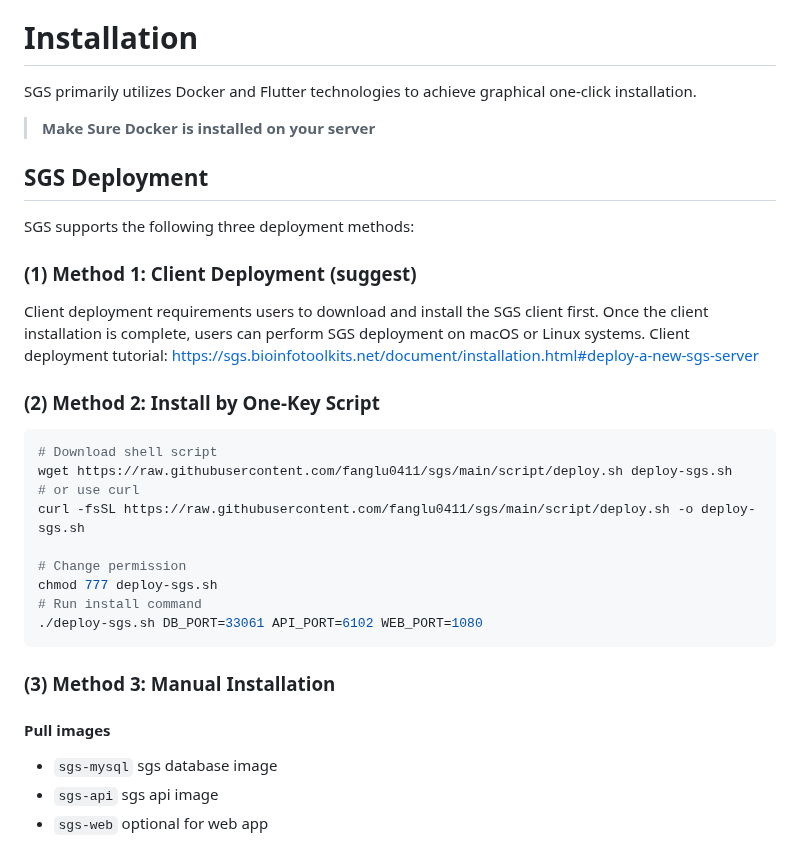
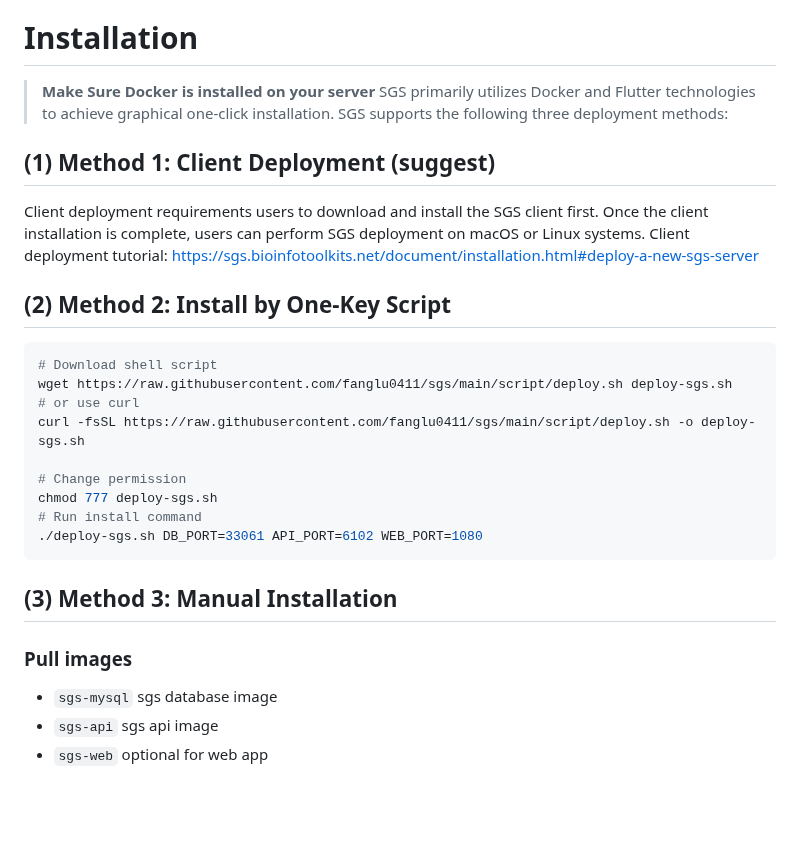
Before and after one commit to fanglu0411/sgs, a Markdown page: README.md, the part around one of its changes. Rendered like a GitHub page; blank space fills up the shorter version.

````diff
--- a/README.md
+++ b/README.md
@@ -16,17 +16,14 @@ The github of SgsAnnData can be access by the following links:
 
 
 # Installation
-SGS primarily utilizes Docker and Flutter technologies to achieve graphical one-click installation.
+> **Make Sure Docker is installed on your server**
+SGS primarily utilizes Docker and Flutter technologies to achieve graphical one-click installation. SGS supports the following three deployment methods:
 
-> **Make Sure Docker is installed on your server**
-
-## SGS Deployment
-SGS supports the following three deployment methods:
-### (1) Method 1: Client Deployment (**suggest**)
+## (1) Method 1: Client Deployment (**suggest**)
 Client deployment requirements users  to download and install the SGS client first. Once the client installation is complete, users can perform SGS deployment on macOS or Linux systems.
 Client deployment tutorial: https://sgs.bioinfotoolkits.net/document/installation.html#deploy-a-new-sgs-server
 
-### (2) Method 2: Install by One-Key Script
+## (2) Method 2: Install by One-Key Script
 
 ```sh
 # Download shell script
@@ -40,9 +37,9 @@ chmod 777 deploy-sgs.sh
 ./deploy-sgs.sh DB_PORT=33061 API_PORT=6102 WEB_PORT=1080
 ```
 
-### (3) Method 3: Manual Installation
+## (3) Method 3: Manual Installation
 
-#### Pull images
+### Pull images
 
 - `sgs-mysql` sgs database image
 - `sgs-api` sgs api image
````
Also changed, not shown: other parts of README.md (+6 -6 lines).
